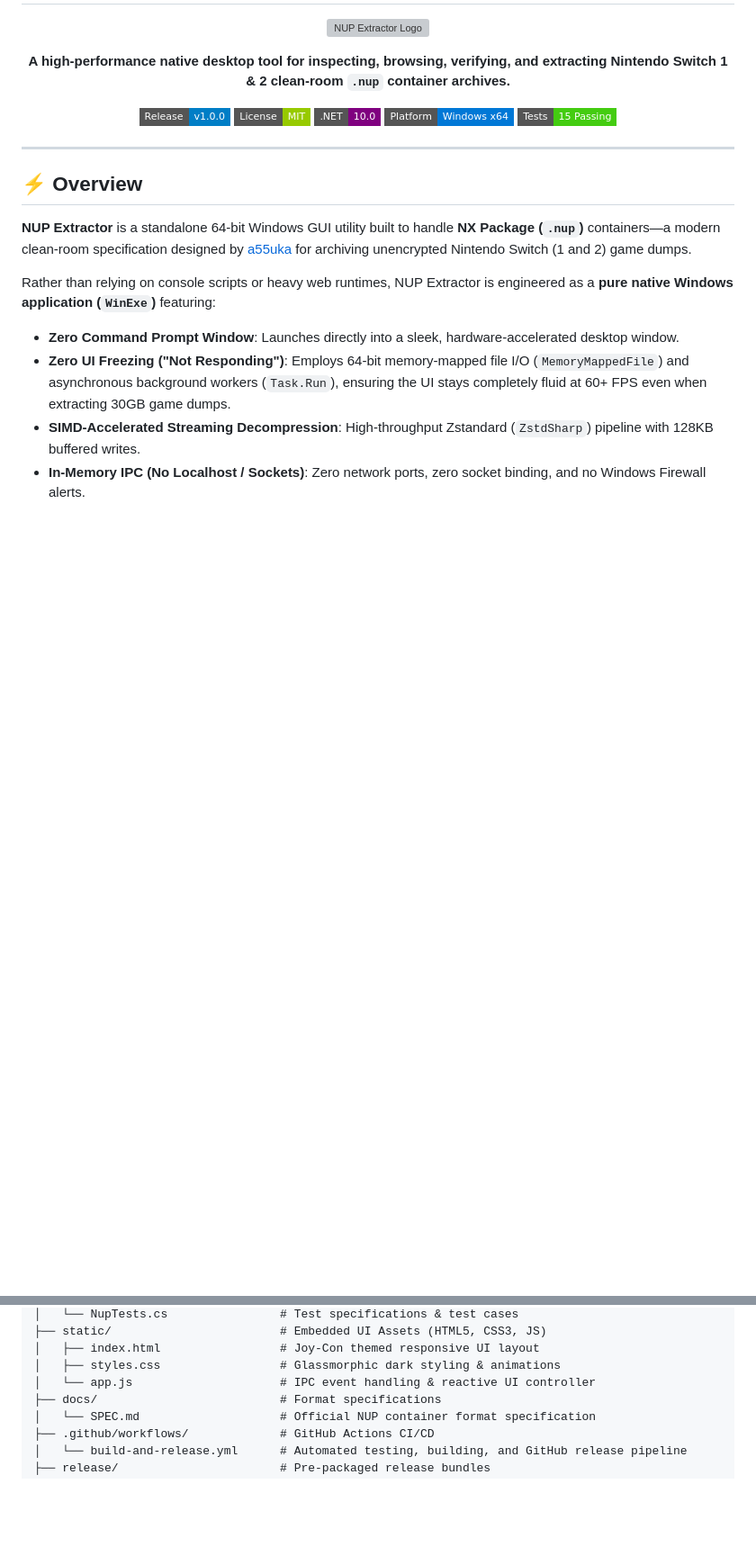
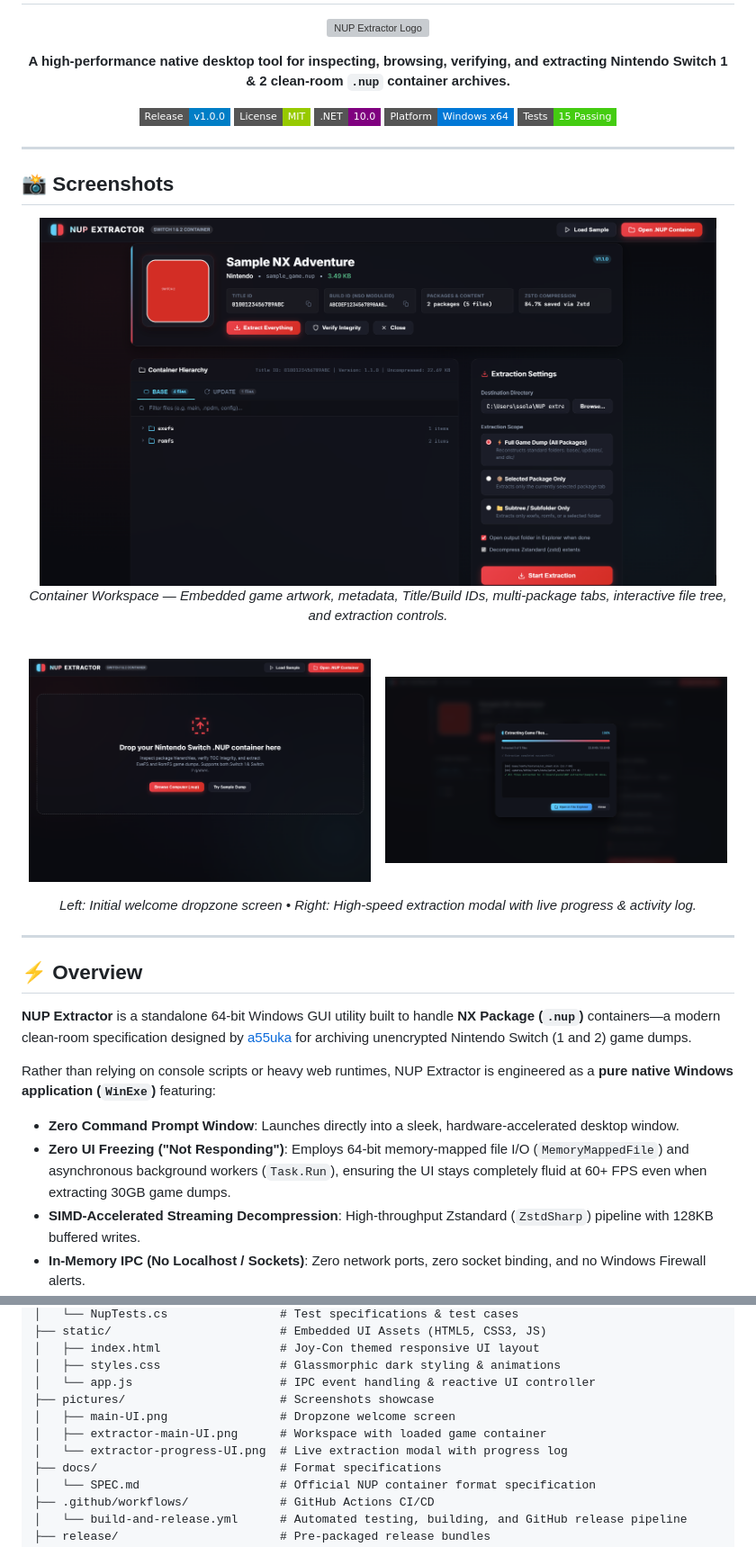
Before and after one commit to DivinusX/nup-extractor, a Markdown page: README.md, 2 parts joined by grey strips. Shown at 90% size. GitHub-like rendering; pictures changed too: pictures/extractor-main-UI.png (added), pictures/extractor-progress-UI.png (added), pictures/main-UI.png (added); badges without logos; blank space fills up the shorter version; grey boxes are pictures that could not be loaded.

Commit message:
docs: add UI screenshots showcase to README

```diff
--- a/README.md
+++ b/README.md
@@ -14,6 +14,27 @@
   <a href="https://dotnet.microsoft.com"><img src="https://img.shields.io/badge/.NET-10.0-purple.svg?style=flat-square" alt=".NET 10"></a>
   <a href="#"><img src="https://img.shields.io/badge/Platform-Windows%20x64-0078D6.svg?style=flat-square" alt="Platform"></a>
   <a href="#"><img src="https://img.shields.io/badge/Tests-15%20Passing-success.svg?style=flat-square" alt="Tests"></a>
+</p>
+
+---
+
+## 📸 Screenshots
+
+<p align="center">
+  <img src="pictures/extractor-main-UI.png" alt="NUP Extractor Main UI" width="95%">
+  <br>
+  <em>Container Workspace — Embedded game artwork, metadata, Title/Build IDs, multi-package tabs, interactive file tree, and extraction controls.</em>
+</p>
+
+<br>
+
+<p align="center">
+  <img src="pictures/main-UI.png" alt="Welcome Dropzone" width="48%">
+  &nbsp;&nbsp;
+  <img src="pictures/extractor-progress-UI.png" alt="Extraction Progress" width="48%">
+</p>
+<p align="center">
+  <em>Left: Initial welcome dropzone screen &bull; Right: High-speed extraction modal with live progress & activity log.</em>
 </p>
 
 ---
@@ -145,6 +166,10 @@ nup-extractor/
 │   ├── index.html                 # Joy-Con themed responsive UI layout
 │   ├── styles.css                 # Glassmorphic dark styling & animations
 │   └── app.js                     # IPC event handling & reactive UI controller
+├── pictures/                      # Screenshots showcase
+│   ├── main-UI.png                # Dropzone welcome screen
+│   ├── extractor-main-UI.png      # Workspace with loaded game container
+│   └── extractor-progress-UI.png  # Live extraction modal with progress log
 ├── docs/                          # Format specifications
 │   └── SPEC.md                    # Official NUP container format specification
 ├── .github/workflows/             # GitHub Actions CI/CD
```
Also changed, not shown: 1 other file.
